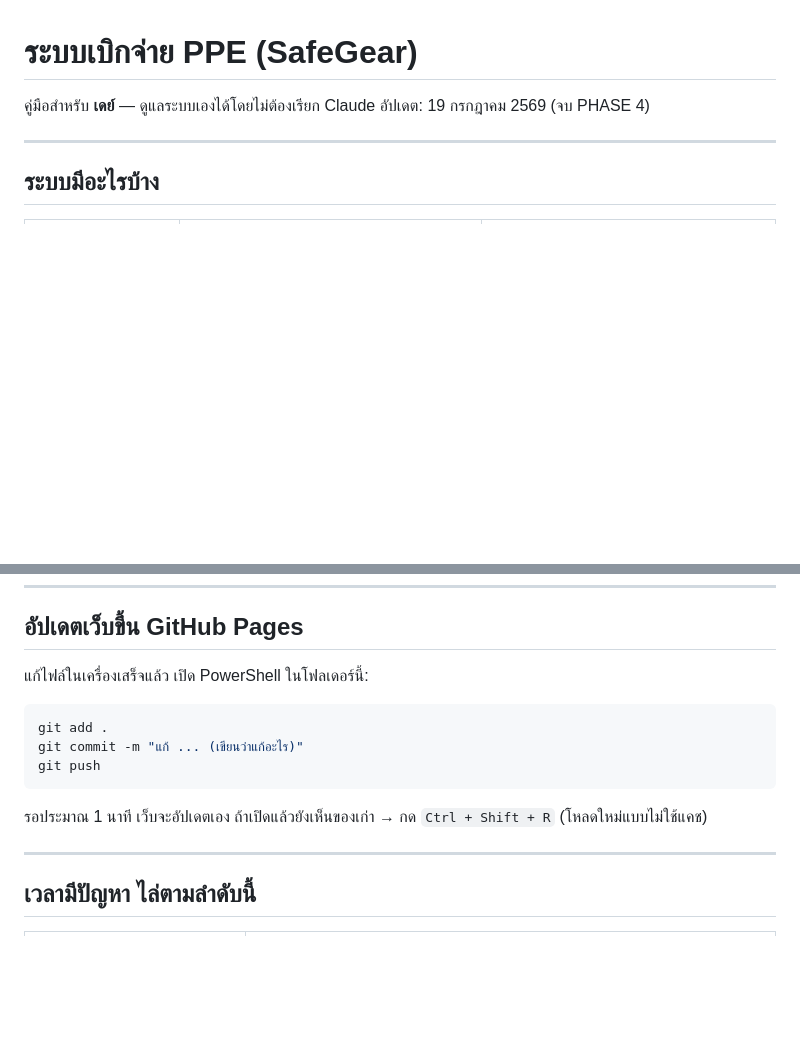
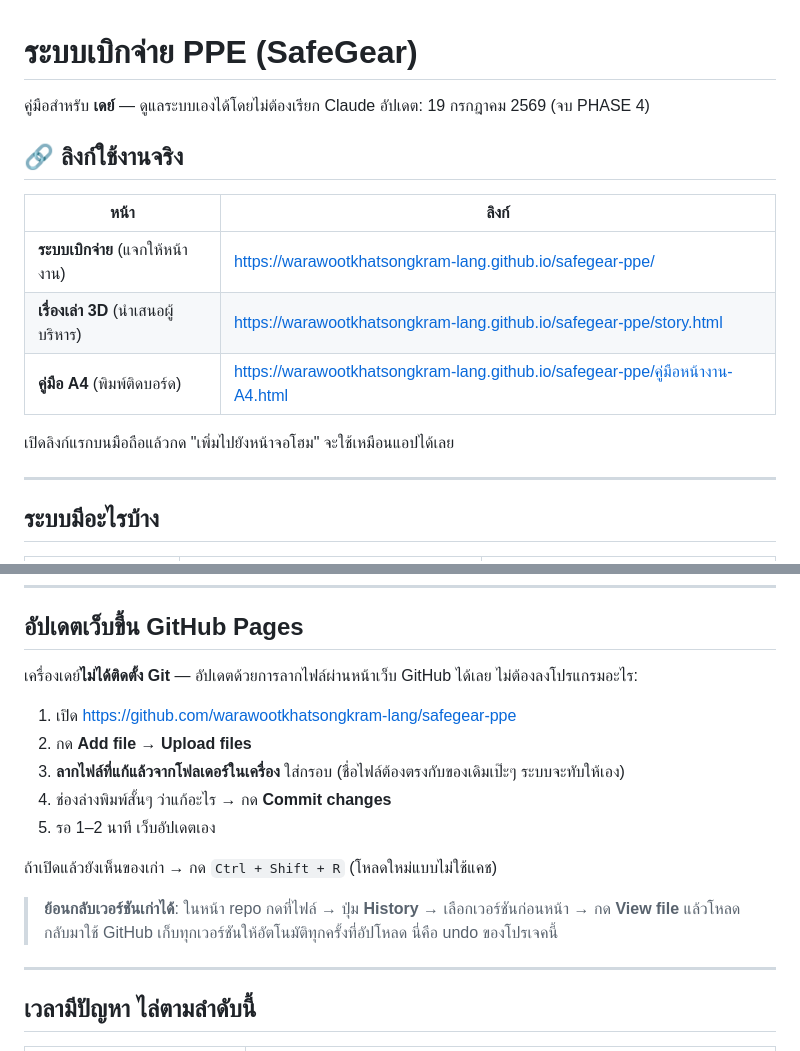
Before and after one commit to warawootkhatsongkram-lang/safegear-ppe, a Markdown page: README.md, 2 parts joined by grey strips. Rendered like a GitHub page; blank space fills up the shorter version.

Commit message:
README - live links and correct upload steps

````diff
--- a/README.md
+++ b/README.md
@@ -2,6 +2,16 @@
 
 คู่มือสำหรับ **เดย์** — ดูแลระบบเองได้โดยไม่ต้องเรียก Claude
 อัปเดต: 19 กรกฎาคม 2569 (จบ PHASE 4)
+
+## 🔗 ลิงก์ใช้งานจริง
+
+| หน้า | ลิงก์ |
+|---|---|
+| **ระบบเบิกจ่าย** (แจกให้หน้างาน) | https://warawootkhatsongkram-lang.github.io/safegear-ppe/ |
+| **เรื่องเล่า 3D** (นำเสนอผู้บริหาร) | https://warawootkhatsongkram-lang.github.io/safegear-ppe/story.html |
+| **คู่มือ A4** (พิมพ์ติดบอร์ด) | https://warawootkhatsongkram-lang.github.io/safegear-ppe/คู่มือหน้างาน-A4.html |
+
+เปิดลิงก์แรกบนมือถือแล้วกด "เพิ่มไปยังหน้าจอโฮม" จะใช้เหมือนแอปได้เลย
 
 ---
 
@@ -134,16 +144,18 @@ select * from stock_reconciliation;
 
 ## อัปเดตเว็บขึ้น GitHub Pages
 
-แก้ไฟล์ในเครื่องเสร็จแล้ว เปิด PowerShell ในโฟลเดอร์นี้:
+เครื่องเดย์**ไม่ได้ติดตั้ง Git** — อัปเดตด้วยการลากไฟล์ผ่านหน้าเว็บ GitHub ได้เลย ไม่ต้องลงโปรแกรมอะไร:
 
-```powershell
-git add .
-git commit -m "แก้ ... (เขียนว่าแก้อะไร)"
-git push
-```
+1. เปิด https://github.com/warawootkhatsongkram-lang/safegear-ppe
+2. กด **Add file → Upload files**
+3. **ลากไฟล์ที่แก้แล้วจากโฟลเดอร์ในเครื่อง** ใส่กรอบ (ชื่อไฟล์ต้องตรงกับของเดิมเป๊ะๆ ระบบจะทับให้เอง)
+4. ช่องล่างพิมพ์สั้นๆ ว่าแก้อะไร → กด **Commit changes**
+5. รอ 1–2 นาที เว็บอัปเดตเอง
 
-รอประมาณ 1 นาที เว็บจะอัปเดตเอง
 ถ้าเปิดแล้วยังเห็นของเก่า → กด `Ctrl + Shift + R` (โหลดใหม่แบบไม่ใช้แคช)
+
+> **ย้อนกลับเวอร์ชันเก่าได้**: ในหน้า repo กดที่ไฟล์ → ปุ่ม **History** → เลือกเวอร์ชันก่อนหน้า → กด **View file** แล้วโหลดกลับมาใช้
+> GitHub เก็บทุกเวอร์ชันให้อัตโนมัติทุกครั้งที่อัปโหลด นี่คือ undo ของโปรเจคนี้
 
 ---
 
````
